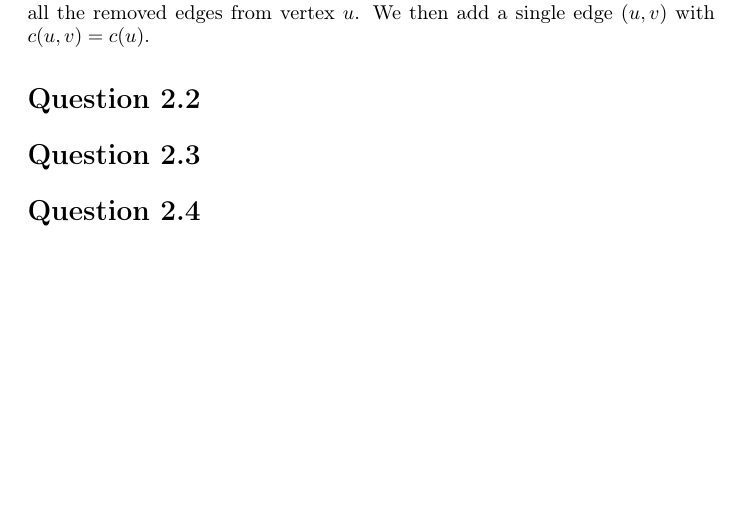
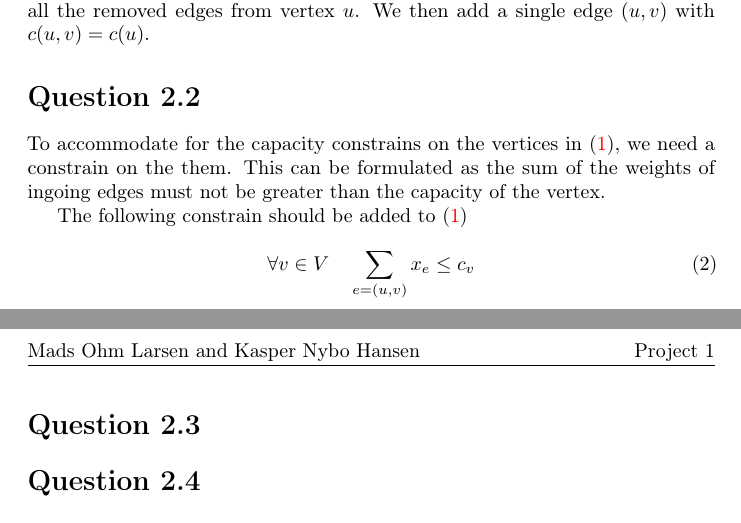
Before and after one commit to omegahm/AA, a LaTeX document (Project 1/report.tex): part of page 2 of 2 before the commit and two parts of pages 2 and 3 of 3 after it, the two joined at a grey line, cut so that both start at the same text, the shorter picture padded with empty space. Compiled offline with pdfLaTeX.

Commit message:
Wrote q22

```diff
--- a/Project 1/report.tex
+++ b/Project 1/report.tex
@@ -64,7 +67,13 @@ We then add a single edge $(u,v)$ with $c(u, v) = c(u)$.
 
 \section*{Question 2.2} % (fold)
 \label{sec:question_2_2}
+To accommodate for the capacity constrains on the vertices in \eqref{LP}, we need a constrain on the them.
+This can be formulated as the sum of the weights of ingoing edges must not be greater than the capacity of the vertex.
 
+The following constrain should be added to \eqref{LP}
+\begin{equation}
+	\forall v \in V \quad \sum_{e=(u,v)} x_e \leq c_v
+\end{equation}
 % section question_2_2 (end)
 
 \section*{Question 2.3} % (fold)
```
Also changed, not shown: Project 1/report.tex (5 more changed lines), 1 other file.
